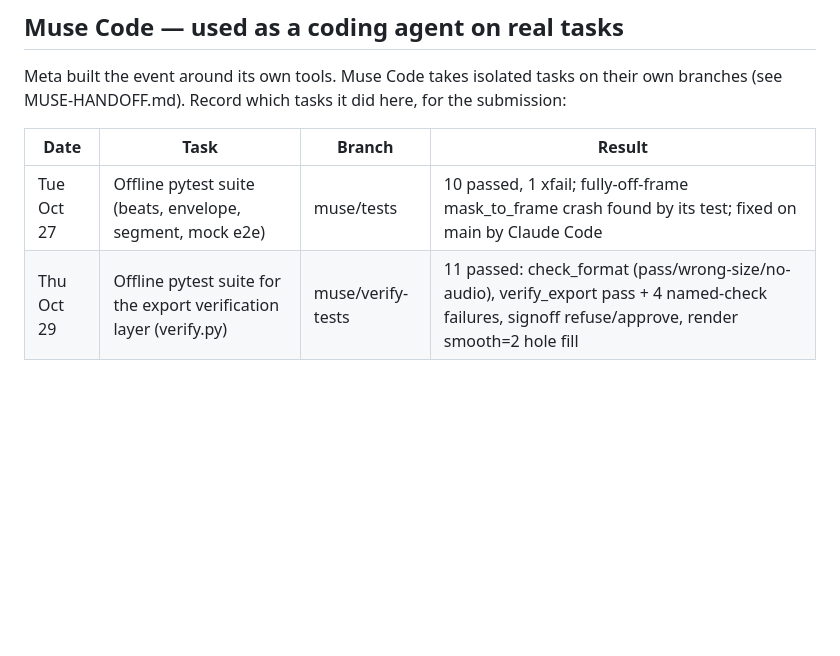
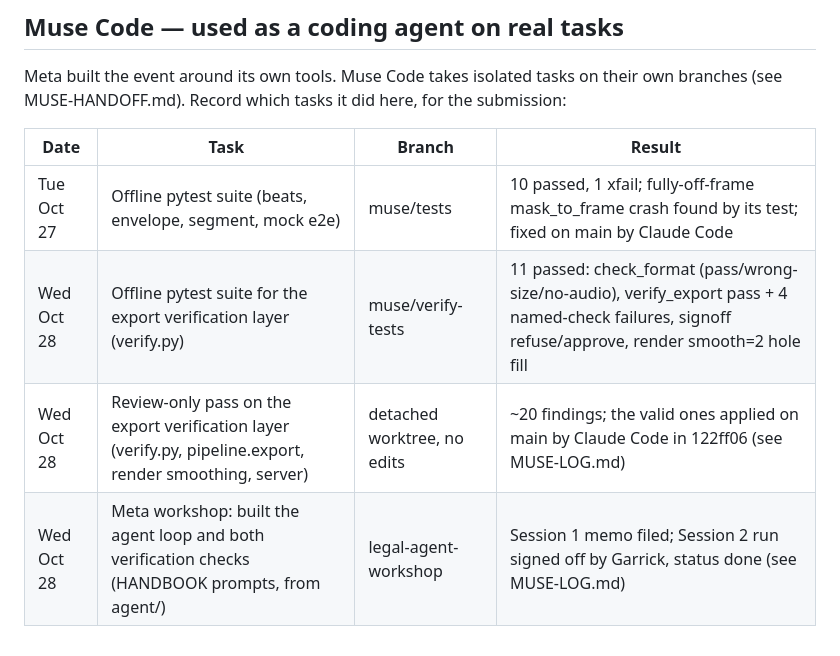
Before and after one commit to GarrickJ87/reel-studio-beat-mask, a Markdown page: docs/META-MODELS.md, the part around the change. Rendered like a GitHub page; blank space fills up the shorter version.

Commit message:
META-MODELS: Muse task dates in Central time, add the reviewer pass and the workshop
Co-Authored-By: Claude Opus 5.5 <noreply@anthropic.com>

```diff
--- a/docs/META-MODELS.md
+++ b/docs/META-MODELS.md
@@ -39,4 +39,6 @@ Meta built the event around its own tools. Muse Code takes isolated tasks on the
 | Date | Task | Branch | Result |
 |---|---|---|---|
 | Tue Oct 27 | Offline pytest suite (beats, envelope, segment, mock e2e) | muse/tests | 10 passed, 1 xfail; fully-off-frame mask_to_frame crash found by its test; fixed on main by Claude Code |
-| Thu Oct 29 | Offline pytest suite for the export verification layer (verify.py) | muse/verify-tests | 11 passed: check_format (pass/wrong-size/no-audio), verify_export pass + 4 named-check failures, signoff refuse/approve, render smooth=2 hole fill |
+| Wed Oct 28 | Offline pytest suite for the export verification layer (verify.py) | muse/verify-tests | 11 passed: check_format (pass/wrong-size/no-audio), verify_export pass + 4 named-check failures, signoff refuse/approve, render smooth=2 hole fill |
+| Wed Oct 28 | Review-only pass on the export verification layer (verify.py, pipeline.export, render smoothing, server) | detached worktree, no edits | ~20 findings; the valid ones applied on main by Claude Code in 122ff06 (see MUSE-LOG.md) |
+| Wed Oct 28 | Meta workshop: built the agent loop and both verification checks (HANDBOOK prompts, from agent/) | legal-agent-workshop | Session 1 memo filed; Session 2 run signed off by Garrick, status done (see MUSE-LOG.md) |
```
